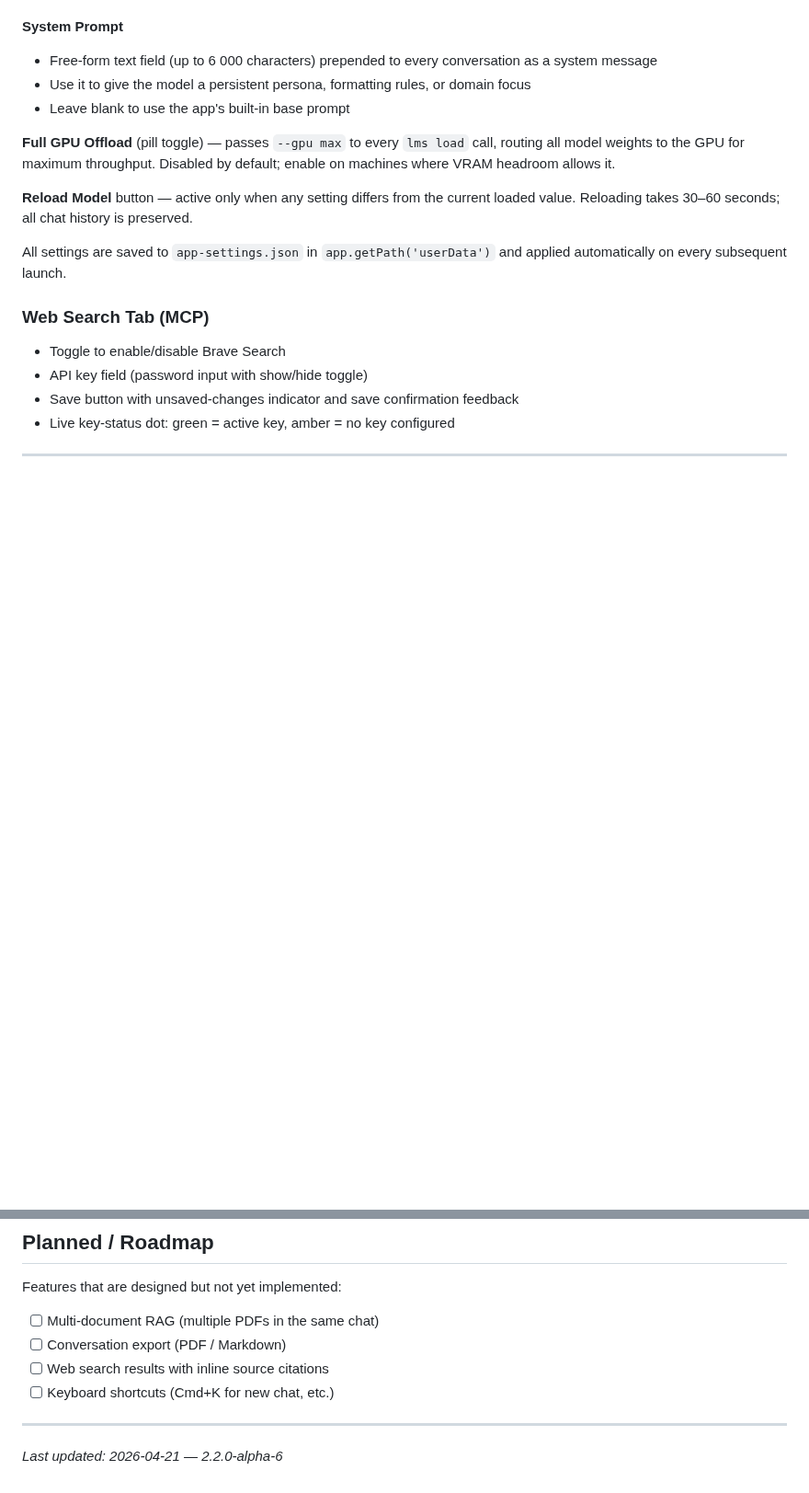
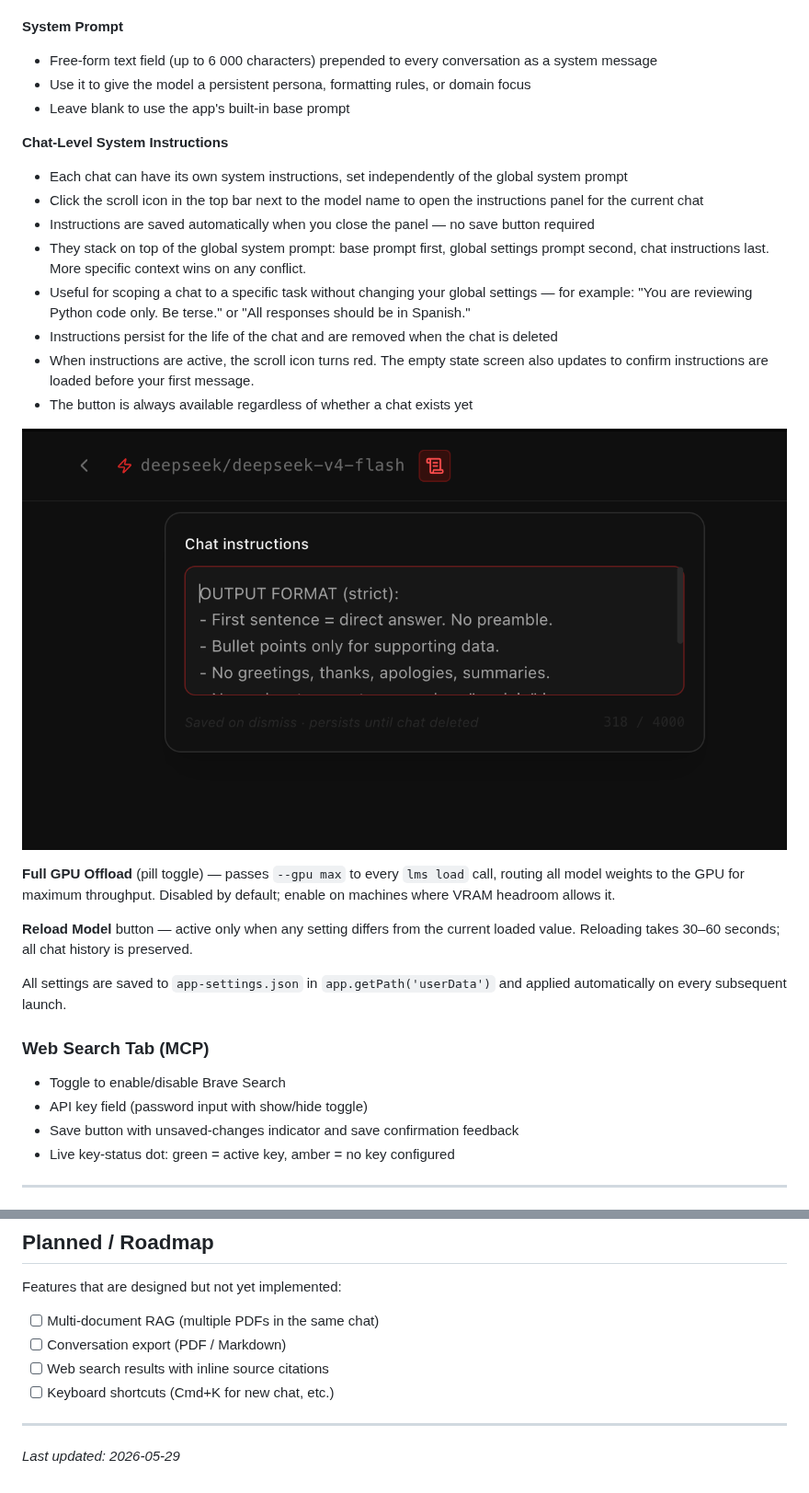
Before and after one commit to kg912/desktop-intelligence, a Markdown page: FEATURES.md, 2 parts joined by grey strips. Shown at 92% size. GitHub-like rendering; pictures changed too: app_images/chat_level_system_instructions.png (added); blank space fills up the shorter version.

Commit message:
chore: docs update

```diff
--- a/FEATURES.md
+++ b/FEATURES.md
@@ -203,6 +203,19 @@ Click ⚙️ in the sidebar to open the full-screen settings panel. Two tabs:
 - Use it to give the model a persistent persona, formatting rules, or domain focus
 - Leave blank to use the app's built-in base prompt
 
+**Chat-Level System Instructions**
+
+- Each chat can have its own system instructions, set independently of the global system prompt
+- Click the scroll icon in the top bar next to the model name to open the instructions panel for the current chat
+- Instructions are saved automatically when you close the panel — no save button required
+- They stack on top of the global system prompt: base prompt first, global settings prompt second, chat instructions last. More specific context wins on any conflict.
+- Useful for scoping a chat to a specific task without changing your global settings — for example: "You are reviewing Python code only. Be terse." or "All responses should be in Spanish."
+- Instructions persist for the life of the chat and are removed when the chat is deleted
+- When instructions are active, the scroll icon turns red. The empty state screen also updates to confirm instructions are loaded before your first message.
+- The button is always available regardless of whether a chat exists yet
+
+![Chat-level system instructions panel](app_images/chat_level_system_instructions.png)
+
 **Full GPU Offload** (pill toggle) — passes `--gpu max` to every `lms load` call, routing all model weights to the GPU for maximum throughput. Disabled by default; enable on machines where VRAM headroom allows it.
 
 **Reload Model** button — active only when any setting differs from the current loaded value. Reloading takes 30–60 seconds; all chat history is preserved.
@@ -312,4 +325,4 @@ Features that are designed but not yet implemented:
 
 ---
 
-_Last updated: 2026-04-21 — 2.2.0-alpha-6_
+_Last updated: 2026-05-29_
```
Also changed, not shown: README.md (+9 -1 lines).
